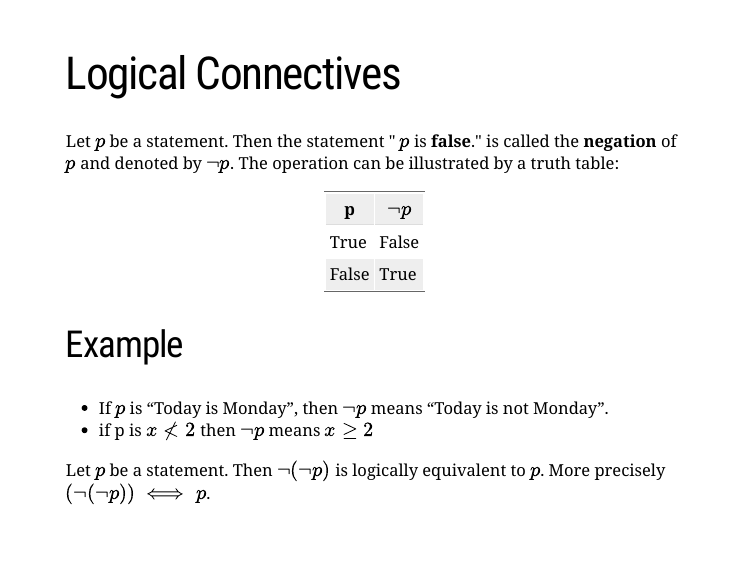
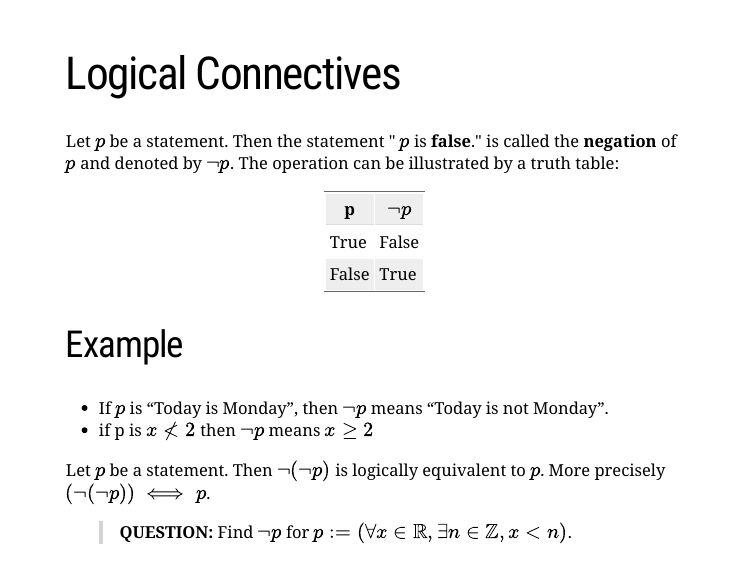
Before and after one commit to fmyilmaz/EconMathFall2020, an R Markdown document (LectureNotes/LogicAndProofs/LogicAndProofs.Rmd): page 6 of 6. The pictures show the slides in the output file LectureNotes/LogicAndProofs/LogicAndProofs.html that the author committed with the source; the slides are laid out offline by our stand-in for remark.js, each with all of its steps uncovered, in fonts that may differ from those the slides ask for, and without slide numbers, shadows or browser add-ons; a font, style sheet, LaTeX package, included part or bibliography that could not be used is replaced or left out.

Commit message:
add slides

```diff
--- a/LectureNotes/LogicAndProofs/LogicAndProofs.Rmd
+++ b/LectureNotes/LogicAndProofs/LogicAndProofs.Rmd
@@ -99,3 +99,5 @@ Let $p$ be a statement. Then the statement " $p$ is **false**." is called the **
 
 
 Let  $p$ be a statement. Then  $\neg(\neg p)$  is logically equivalent to $p$. More precisely $(\neg(\neg p)) \iff p$.
+
+> **QUESTION:** Find $\neg p$ for $p :=(\forall x \in \mathbb{R}, \exists n \in \mathbb{Z}, x<n)$.
```
Also changed, not shown: LectureNotes/LogicAndProofs/LogicAndProofs.html.
